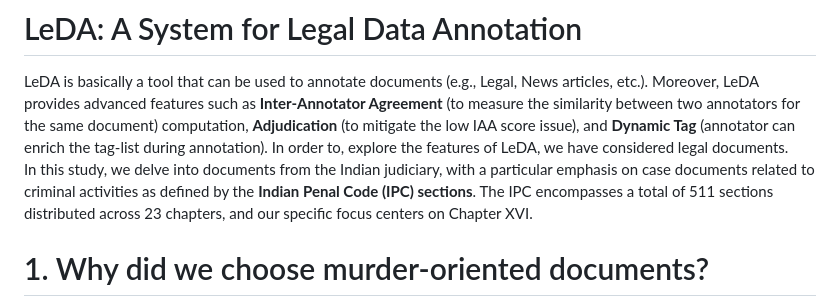
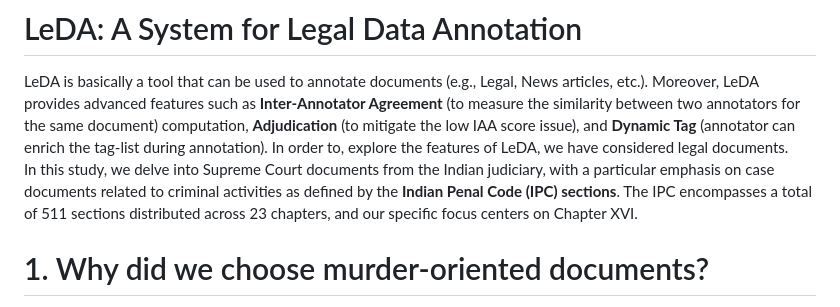
Before and after one commit to subinayadhikary/LeDA, a Markdown page: README.md, the part around the change. Drawn GitHub-style.

```diff
--- a/README.md
+++ b/README.md
@@ -1,6 +1,6 @@
 # LeDA: A System for Legal Data Annotation
 LeDA is basically a tool that can be used to annotate documents (e.g., Legal, News articles, etc.). Moreover, LeDA provides advanced features such as **Inter-Annotator Agreement** (to measure the similarity between two annotators for the same document) computation, **Adjudication** (to mitigate the low IAA score issue), and **Dynamic Tag** (annotator can enrich the tag-list during annotation). In order to, explore the features of LeDA, we have considered legal documents.<br />
-In this study, we delve into documents from the Indian judiciary, with a particular emphasis on case documents related to criminal activities as defined by the **Indian Penal Code (IPC) sections**. The IPC encompasses a total of 511 sections distributed across 23 chapters, and our specific focus centers on Chapter XVI.
+In this study, we delve into Supreme Court documents from the Indian judiciary, with a particular emphasis on case documents related to criminal activities as defined by the **Indian Penal Code (IPC) sections**. The IPC encompasses a total of 511 sections distributed across 23 chapters, and our specific focus centers on Chapter XVI.
 # 1. Why did we choose murder-oriented documents?
 As we mentioned in this paper, we considered IPC 302 (Punishment for Murder) and some similar IPCs such as IPC 299, IPC 300, and IPC 307, and most importantly highest number of cases are related to murder, as shown in the following figure. In particular, we have considered section 299 to section 311 of IPC which is basically "of offenses affecting the human body" and we have discussed all of them briefly in Section 2.  <br/>
 ![ipc_3](https://github.com/subinayadhikary/LeDA/assets/50978159/e1f6674a-938a-4060-b0e6-a98054251c67)
```
